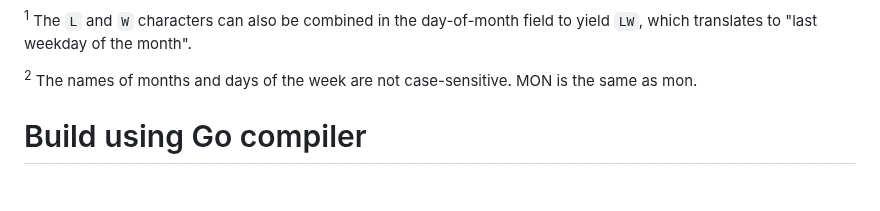
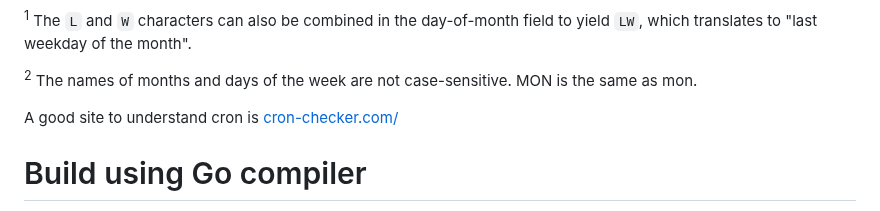
Before and after one commit to laserattack/midnight-runner, a Markdown page: README.md, the part around the change. GitHub-like rendering; blank space fills up the shorter version.

Commit message:
quick update

```diff
--- a/README.md
+++ b/README.md
@@ -76,6 +76,8 @@ translates to "last weekday of the month".
 
 <sup>2</sup> The names of months and days of the week are not case-sensitive. MON is the same as mon.
 
+A good site to understand cron is [cron-checker.com/](https://cron-checker.com/)
+
 # Build using Go compiler
 
 In the repo `src` directory run `go build -o <filename>`
```
